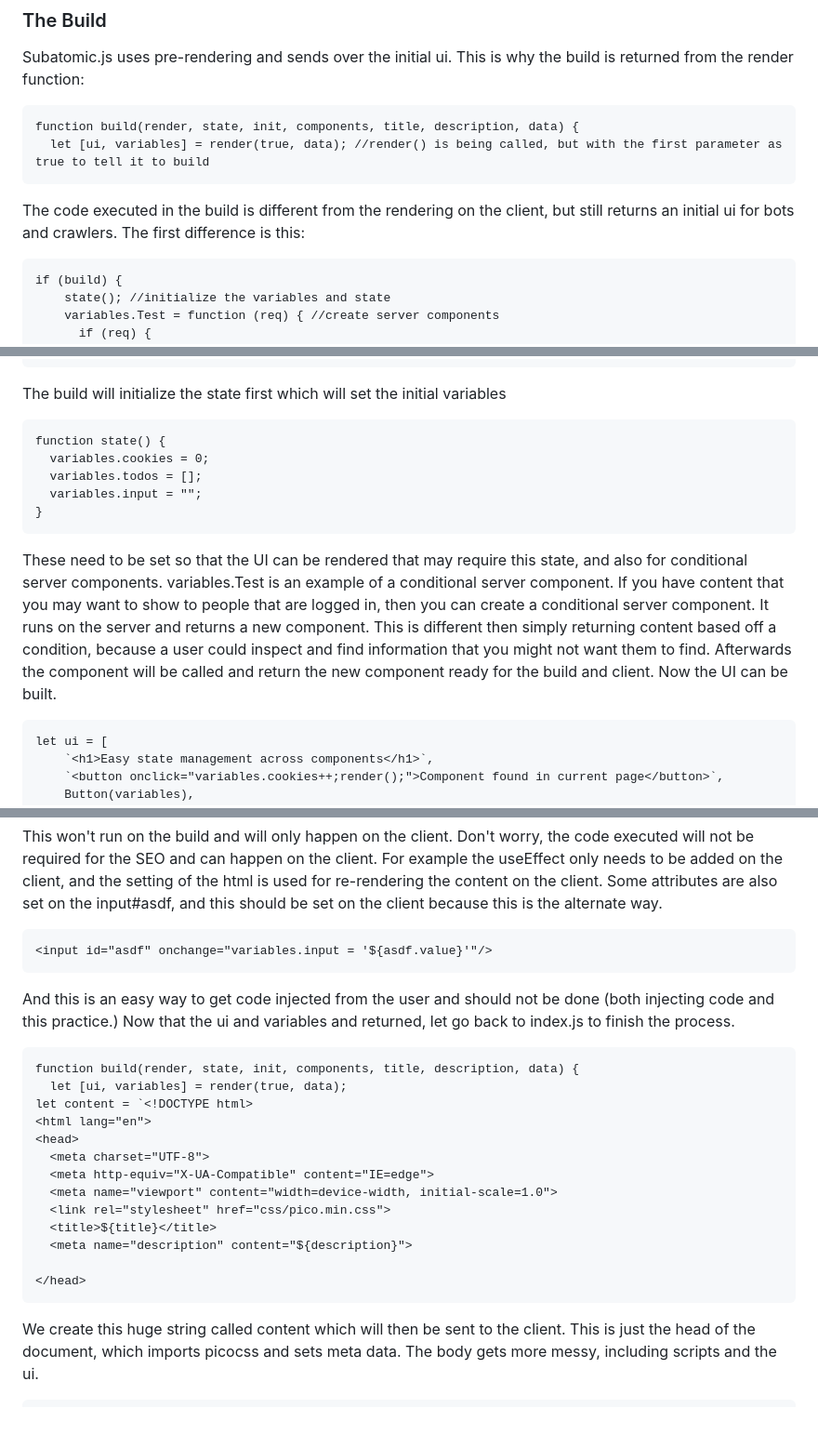
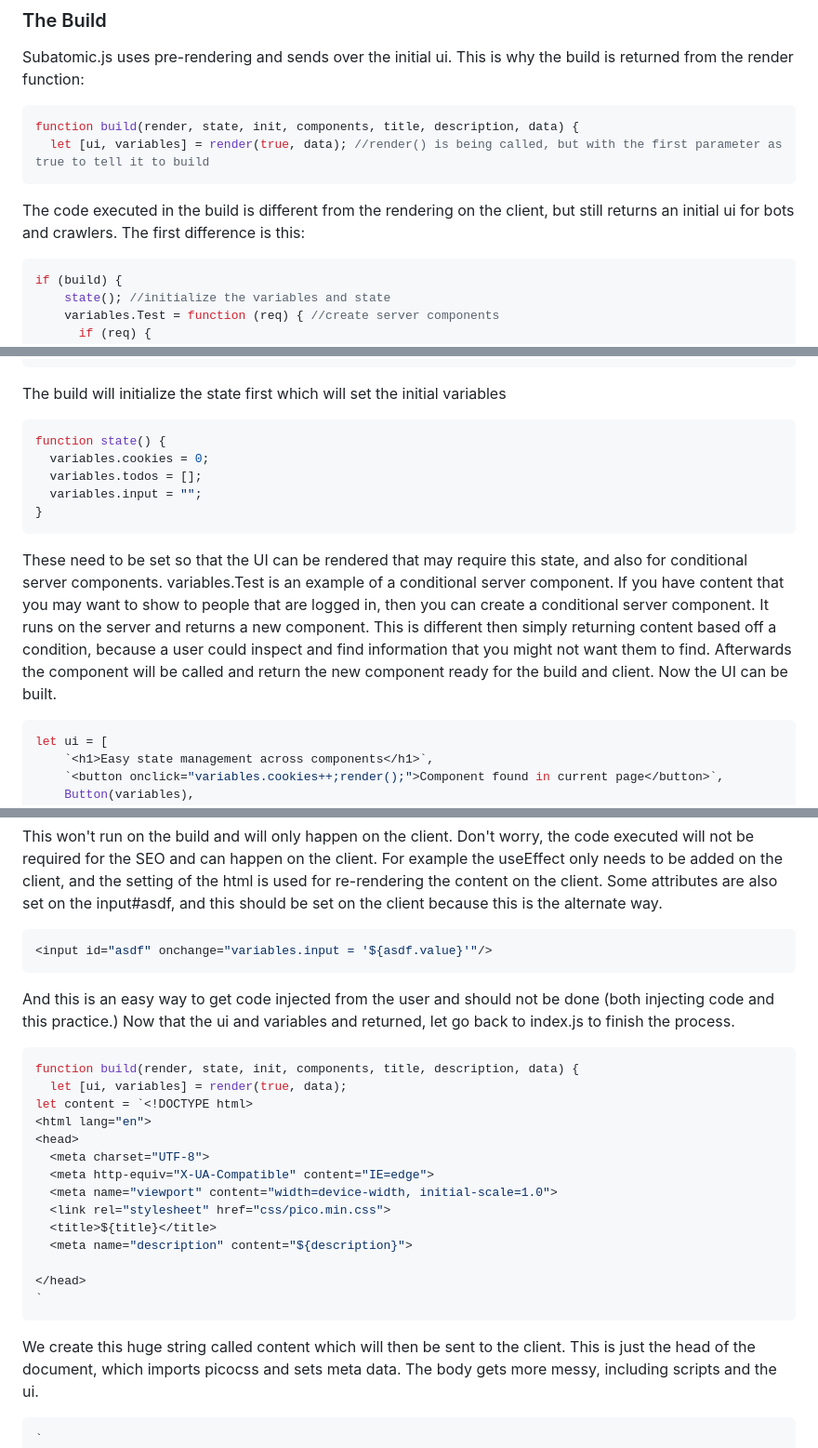
Before and after one commit to TheLazyCodernothacker/Subatomic, a Markdown page: README.md, 3 parts joined by grey strips. Shown at 93% size. GitHub-like rendering; blank space fills up the shorter version.

Commit message:
added color

````diff
--- a/README.md
+++ b/README.md
@@ -63,13 +63,13 @@ The route will fetch the code for /pages/page.mjs, which is always used for the
 ### The Build
 
 Subatomic.js uses pre-rendering and sends over the initial ui. This is why the build is returned from the render function:
-```
+```js
 function build(render, state, init, components, title, description, data) {
   let [ui, variables] = render(true, data); //render() is being called, but with the first parameter as true to tell it to build
 ```
 The code executed in the build is different from the rendering on the client, but still returns an initial ui for bots and crawlers. The first difference is this:
 
-```
+```js
 if (build) {
     state(); //initialize the variables and state
     variables.Test = function (req) { //create server components
@@ -89,7 +89,7 @@ if (build) {
 
 The build will initialize the state first which will set the initial variables
 
-```
+```js
 function state() {
   variables.cookies = 0;
   variables.todos = [];
@@ -98,7 +98,7 @@ function state() {
 ```
 These need to be set so that the UI can be rendered that may require this state, and also for conditional server components. variables.Test is an example of a conditional server component. If you have content that you may want to show to people that are logged in, then you can create a conditional server component. It runs on the server and returns a new component. This is different then simply returning content based off a condition, because a user could inspect and find information that you might not want them to find. Afterwards the component will be called and return the new component ready for the build and client. Now the UI can be built.
 
-```
+```js
 let ui = [
     `<h1>Easy state management across components</h1>`,
     `<button onclick="variables.cookies++;render();">Component found in current page</button>`,
@@ -138,12 +138,12 @@ We also have this condition before that line of code
   }
 ```
 This won't run on the build and will only happen on the client. Don't worry, the code executed will not be required for the SEO and can happen on the client. For example the useEffect only needs to be added on the client, and the setting of the html is used for re-rendering the content on the client. Some attributes are also set on the input#asdf, and this should be set on the client because this is the alternate way.
-```
+```js
 <input id="asdf" onchange="variables.input = '${asdf.value}'"/>
 ```
 And this is an easy way to get code injected from the user and should not be done (both injecting code and this practice.)
 Now that the ui and variables and returned, let go back to index.js to finish the process.
-```
+```js
 function build(render, state, init, components, title, description, data) {
   let [ui, variables] = render(true, data);
 let content = `<!DOCTYPE html>
@@ -157,9 +157,11 @@ let content = `<!DOCTYPE html>
   <meta name="description" content="${description}">
 
 </head>
+`
 ```
 We create this huge string called content which will then be sent to the client. This is just the head of the document, which imports picocss and sets meta data. The body gets more messy, including scripts and the ui.
-```
+```js
+`
 <body>
   ${parseArray(ui)}
   <script>
````
Also changed, not shown: other parts of README.md (+6 -5 lines).
